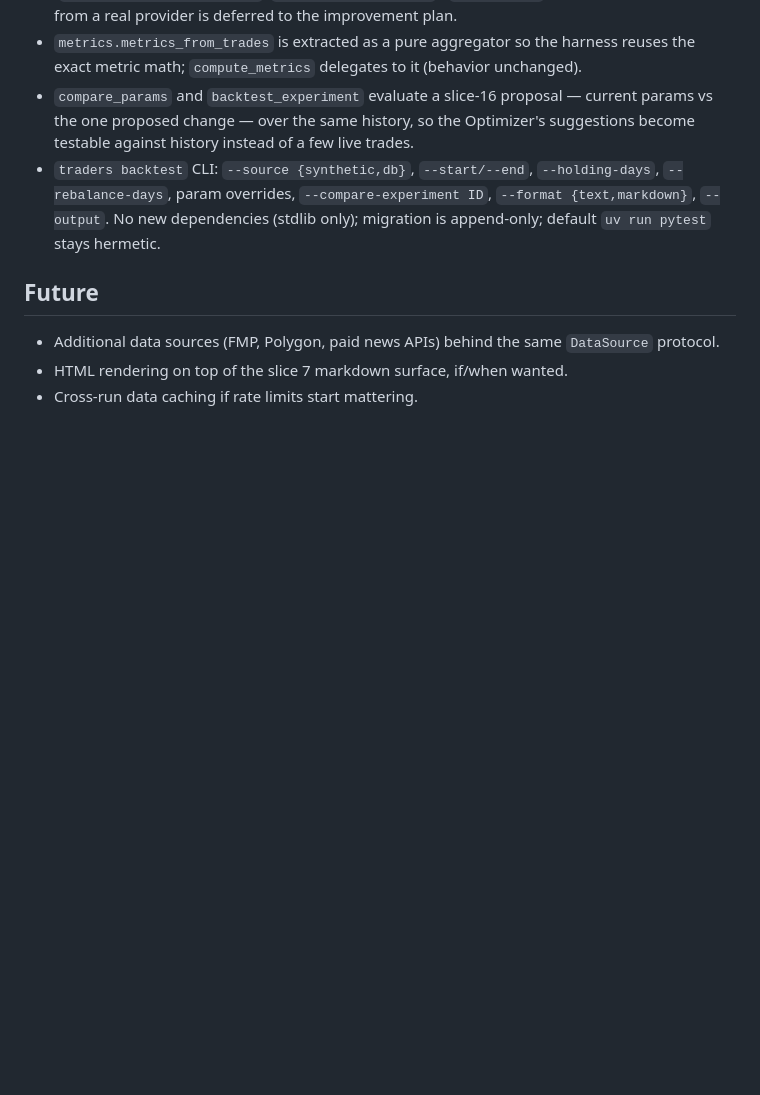
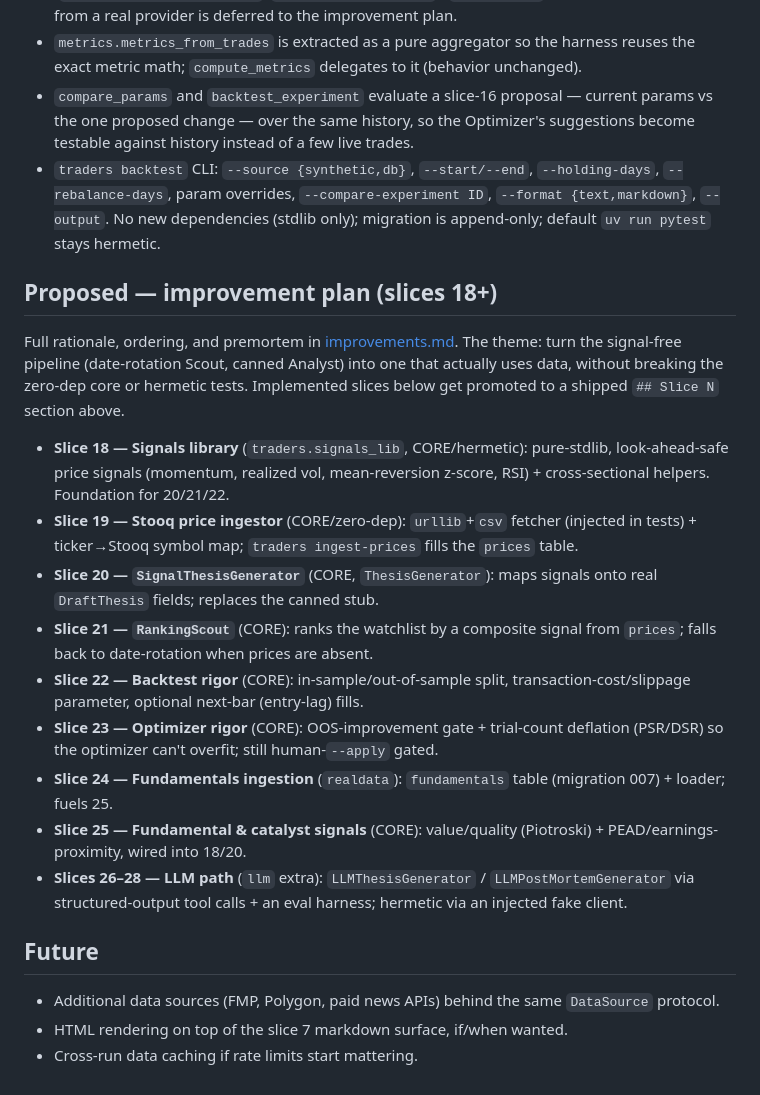
Before and after one commit to SoundofGoodbye/traders, a Markdown page: docs/slices.md, the part around the change. GitHub-like rendering; blank space fills up the shorter version.

```diff
--- a/docs/slices.md
+++ b/docs/slices.md
@@ -136,6 +136,23 @@ The build plan for `traders`. Each slice is a self-contained increment — propo
 - `compare_params` and `backtest_experiment` evaluate a slice-16 proposal — current params vs the one proposed change — over the same history, so the Optimizer's suggestions become testable against history instead of a few live trades.
 - `traders backtest` CLI: `--source {synthetic,db}`, `--start/--end`, `--holding-days`, `--rebalance-days`, param overrides, `--compare-experiment ID`, `--format {text,markdown}`, `--output`. No new dependencies (stdlib only); migration is append-only; default `uv run pytest` stays hermetic.
 
+## Proposed — improvement plan (slices 18+)
+
+Full rationale, ordering, and premortem in [improvements.md](improvements.md). The
+theme: turn the signal-free pipeline (date-rotation Scout, canned Analyst) into one
+that actually uses data, without breaking the zero-dep core or hermetic tests.
+Implemented slices below get promoted to a shipped `## Slice N` section above.
+
+- **Slice 18 — Signals library** (`traders.signals_lib`, CORE/hermetic): pure-stdlib, look-ahead-safe price signals (momentum, realized vol, mean-reversion z-score, RSI) + cross-sectional helpers. Foundation for 20/21/22.
+- **Slice 19 — Stooq price ingestor** (CORE/zero-dep): `urllib`+`csv` fetcher (injected in tests) + ticker→Stooq symbol map; `traders ingest-prices` fills the `prices` table.
+- **Slice 20 — `SignalThesisGenerator`** (CORE, `ThesisGenerator`): maps signals onto real `DraftThesis` fields; replaces the canned stub.
+- **Slice 21 — `RankingScout`** (CORE): ranks the watchlist by a composite signal from `prices`; falls back to date-rotation when prices are absent.
+- **Slice 22 — Backtest rigor** (CORE): in-sample/out-of-sample split, transaction-cost/slippage parameter, optional next-bar (entry-lag) fills.
+- **Slice 23 — Optimizer rigor** (CORE): OOS-improvement gate + trial-count deflation (PSR/DSR) so the optimizer can't overfit; still human-`--apply` gated.
+- **Slice 24 — Fundamentals ingestion** (`realdata`): `fundamentals` table (migration 007) + loader; fuels 25.
+- **Slice 25 — Fundamental & catalyst signals** (CORE): value/quality (Piotroski) + PEAD/earnings-proximity, wired into 18/20.
+- **Slices 26–28 — LLM path** (`llm` extra): `LLMThesisGenerator` / `LLMPostMortemGenerator` via structured-output tool calls + an eval harness; hermetic via an injected fake client.
+
 ## Future
 
 - Additional data sources (FMP, Polygon, paid news APIs) behind the same `DataSource` protocol.
```
Also changed, not shown: docs/improvements.md (added, +139 -0 lines).
